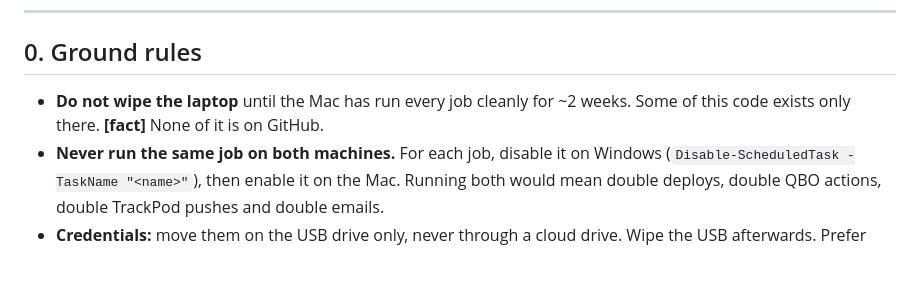
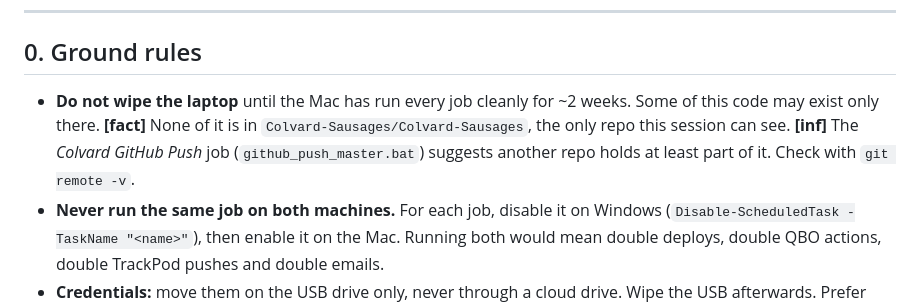
Before and after one commit to Colvard-Sausages/Colvard-Sausages, a Markdown page: docs/mac-migration-plan.md, the part around the change. Rendered like a GitHub page; blank space fills up the shorter version.

Commit message:
Migration plan: correct GitHub claim (another repo likely exists)
Co-Authored-By: Claude Opus 5.5 <noreply@anthropic.com>
Claude-Session: https://claude.ai/code/session_01CJeZv6rGBTFodCkfpYN9pi

```diff
--- a/docs/mac-migration-plan.md
+++ b/docs/mac-migration-plan.md
@@ -7,7 +7,7 @@ Labels: **[fact]** verified, **[inf]** inference, **[judg]** judgment call.
 
 ## 0. Ground rules
 
-- **Do not wipe the laptop** until the Mac has run every job cleanly for ~2 weeks. Some of this code exists only there. **[fact]** None of it is on GitHub.
+- **Do not wipe the laptop** until the Mac has run every job cleanly for ~2 weeks. Some of this code may exist only there. **[fact]** None of it is in `Colvard-Sausages/Colvard-Sausages`, the only repo this session can see. **[inf]** The *Colvard GitHub Push* job (`github_push_master.bat`) suggests another repo holds at least part of it. Check with `git remote -v`.
 - **Never run the same job on both machines.** For each job, disable it on Windows (`Disable-ScheduledTask -TaskName "<name>"`), then enable it on the Mac. Running both would mean double deploys, double QBO actions, double TrackPod pushes and double emails.
 - **Credentials:** move them on the USB drive only, never through a cloud drive. Wipe the USB afterwards. Prefer logging in again on the Mac (`npx wrangler login`, `gh auth login`, `gcloud auth login`, Google OAuth).
 
```
